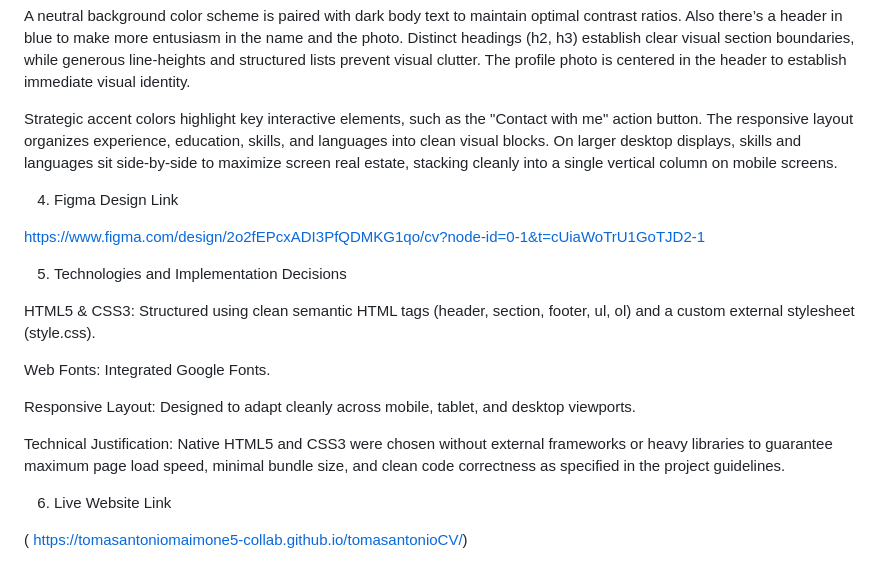
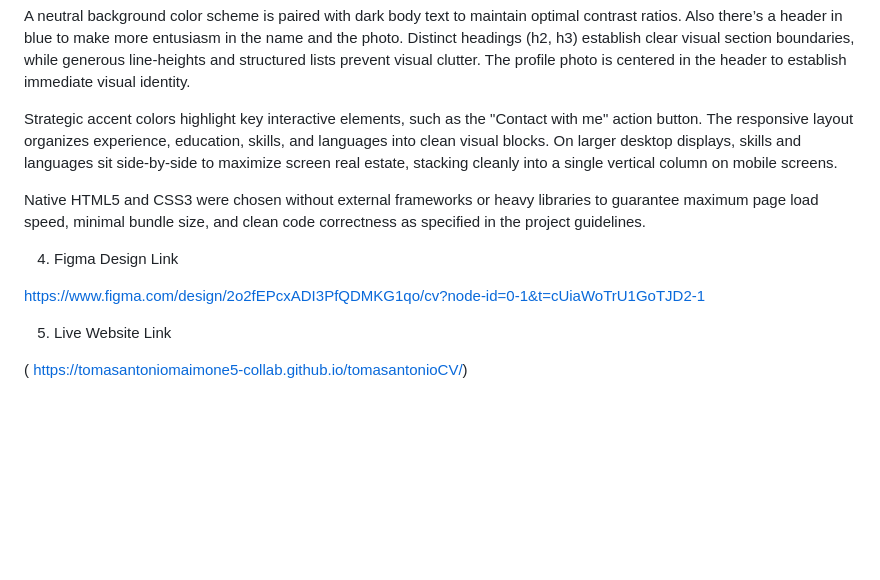
Before and after one commit to tomasantoniomaimone5-collab/tomasantonioCV, a Markdown page: README.md, the part around the change. Rendered like a GitHub page; blank space fills up the shorter version.

```diff
--- a/README.md
+++ b/README.md
@@ -47,20 +47,12 @@ A neutral background color scheme is paired with dark body text to maintain opti
 
 Strategic accent colors highlight key interactive elements, such as the "Contact with me" action button. The responsive layout organizes experience, education, skills, and languages into clean visual blocks. On larger desktop displays, skills and languages sit side-by-side to maximize screen real estate, stacking cleanly into a single vertical column on mobile screens.
 
+Native HTML5 and CSS3 were chosen without external frameworks or heavy libraries to guarantee maximum page load speed, minimal bundle size, and clean code correctness as specified in the project guidelines.
+
 4. Figma Design Link
 
 https://www.figma.com/design/2o2fEPcxADI3PfQDMKG1qo/cv?node-id=0-1&t=cUiaWoTrU1GoTJD2-1
 
-5. Technologies and Implementation Decisions
-
-HTML5 & CSS3: Structured using clean semantic HTML tags (header, section, footer, ul, ol) and a custom external stylesheet (style.css).
-
-Web Fonts: Integrated Google Fonts.
-
-Responsive Layout: Designed to adapt cleanly across mobile, tablet, and desktop viewports.
-
-Technical Justification: Native HTML5 and CSS3 were chosen without external frameworks or heavy libraries to guarantee maximum page load speed, minimal bundle size, and clean code correctness as specified in the project guidelines.
-
-6. Live Website Link
+5. Live Website Link
 
  ( https://tomasantoniomaimone5-collab.github.io/tomasantonioCV/)
```
